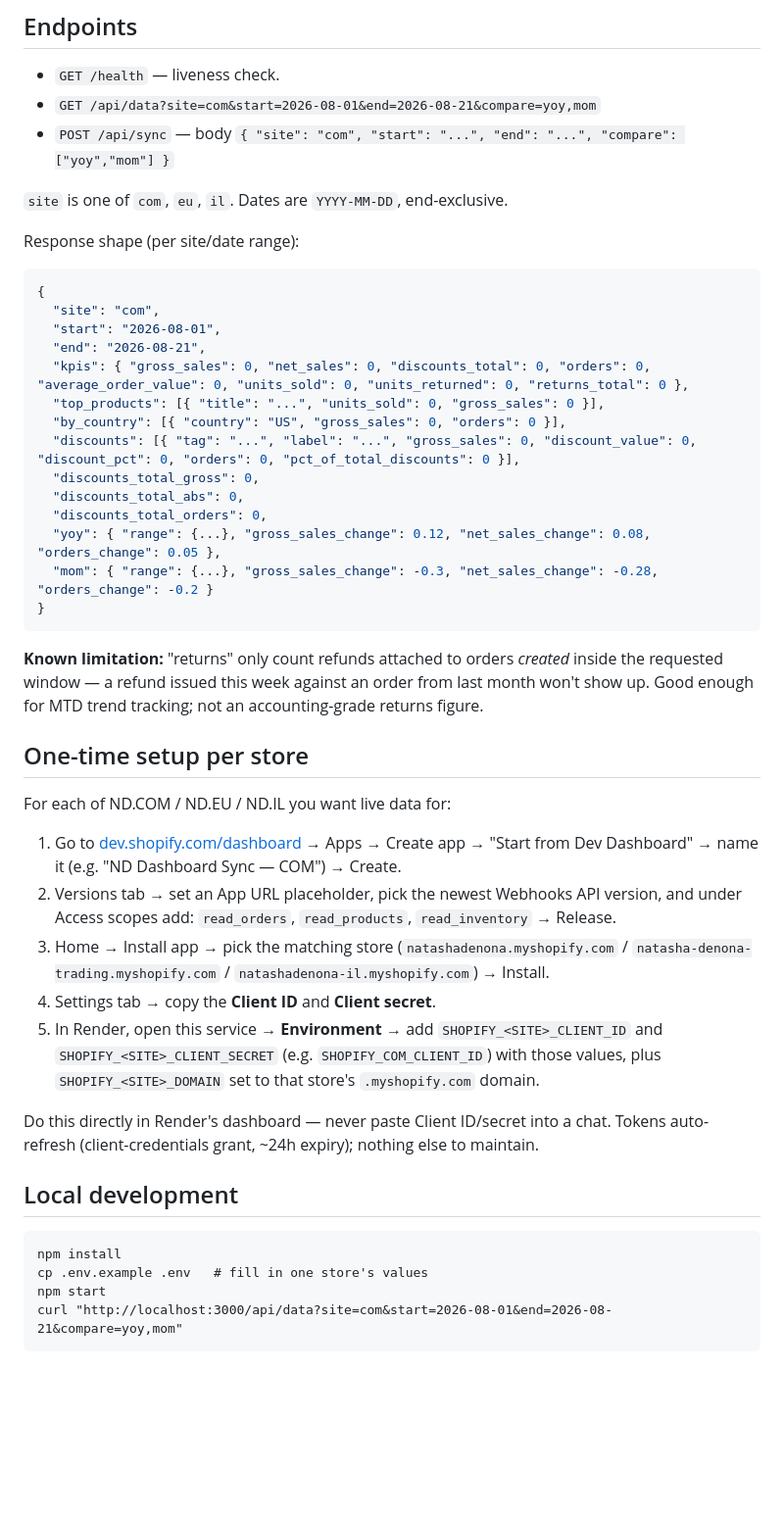
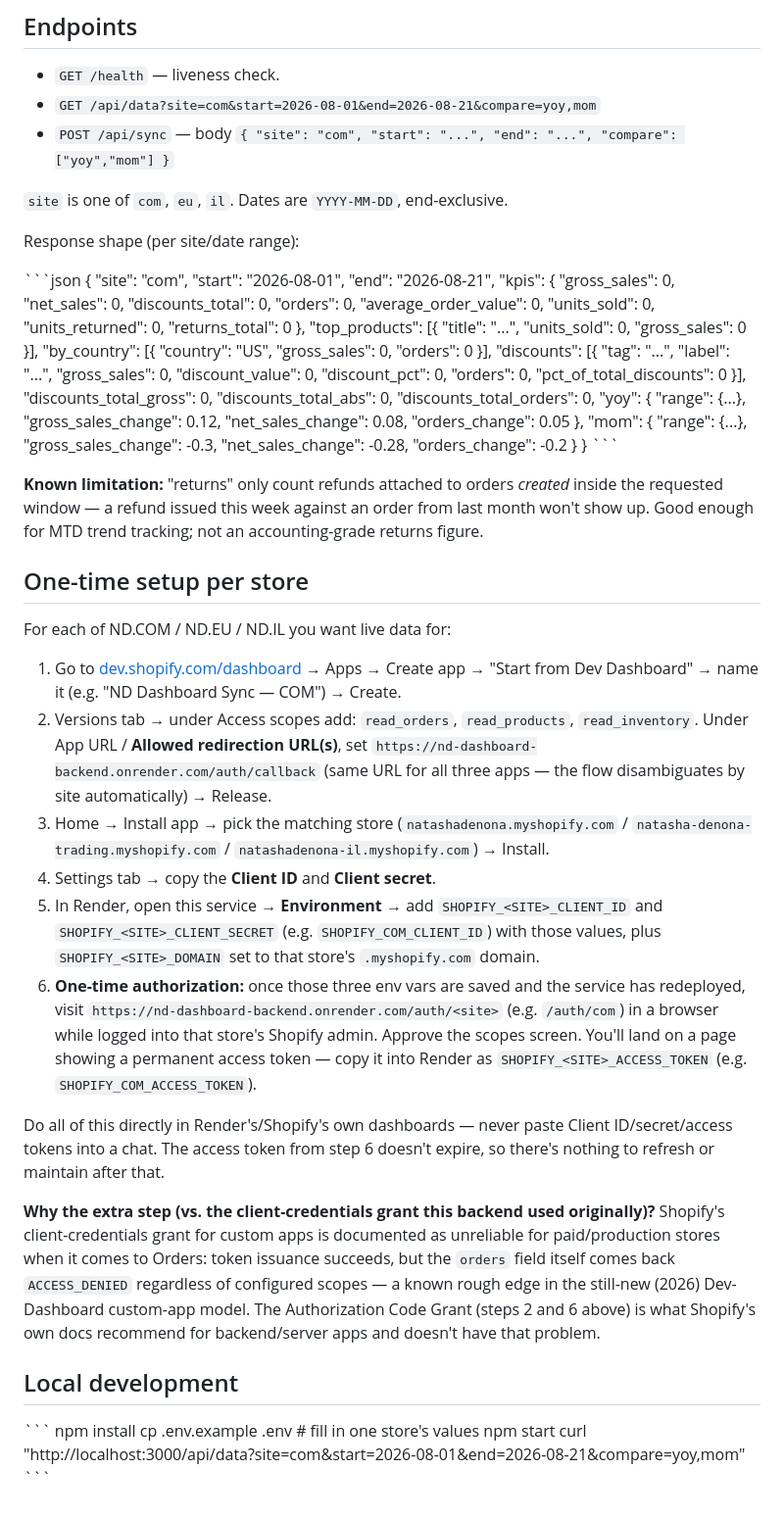
Before and after one commit to tomer-create/nd-eu-dashboard-backend, a Markdown page: README.md, the part around the change. Shown at 98% size. Drawn GitHub-style; blank space fills up the shorter version.

````diff
--- a/README.md
+++ b/README.md
@@ -18,7 +18,7 @@ orders directly (`read_orders` scope) and aggregates them in JavaScript.
 
 Response shape (per site/date range):
 
-```json
+\`\`\`json
 {
   "site": "com",
   "start": "2026-08-01",
@@ -33,7 +33,7 @@ Response shape (per site/date range):
   "yoy": { "range": {...}, "gross_sales_change": 0.12, "net_sales_change": 0.08, "orders_change": 0.05 },
   "mom": { "range": {...}, "gross_sales_change": -0.3, "net_sales_change": -0.28, "orders_change": -0.2 }
 }
-```
+\`\`\`
 
 **Known limitation:** "returns" only count refunds attached to orders
 *created* inside the requested window — a refund issued this week against an
@@ -47,9 +47,10 @@ For each of ND.COM / ND.EU / ND.IL you want live data for:
 1. Go to [dev.shopify.com/dashboard](https://dev.shopify.com/dashboard) →
    Apps → Create app → "Start from Dev Dashboard" → name it (e.g.
    "ND Dashboard Sync — COM") → Create.
-2. Versions tab → set an App URL placeholder, pick the newest Webhooks API
-   version, and under Access scopes add: `read_orders`, `read_products`,
-   `read_inventory` → Release.
+2. Versions tab → under Access scopes add: `read_orders`, `read_products`,
+   `read_inventory`. Under App URL / **Allowed redirection URL(s)**, set
+   `https://nd-dashboard-backend.onrender.com/auth/callback` (same URL for
+   all three apps — the flow disambiguates by site automatically) → Release.
 3. Home → Install app → pick the matching store
    (`natashadenona.myshopify.com` / `natasha-denona-trading.myshopify.com` /
    `natashadenona-il.myshopify.com`) → Install.
@@ -58,16 +59,32 @@ For each of ND.COM / ND.EU / ND.IL you want live data for:
    `SHOPIFY_<SITE>_CLIENT_ID` and `SHOPIFY_<SITE>_CLIENT_SECRET` (e.g.
    `SHOPIFY_COM_CLIENT_ID`) with those values, plus
    `SHOPIFY_<SITE>_DOMAIN` set to that store's `.myshopify.com` domain.
+6. **One-time authorization:** once those three env vars are saved and the
+   service has redeployed, visit
+   `https://nd-dashboard-backend.onrender.com/auth/<site>` (e.g. `/auth/com`)
+   in a browser while logged into that store's Shopify admin. Approve the
+   scopes screen. You'll land on a page showing a permanent access token —
+   copy it into Render as `SHOPIFY_<SITE>_ACCESS_TOKEN` (e.g.
+   `SHOPIFY_COM_ACCESS_TOKEN`).
 
-Do this directly in Render's dashboard — never paste Client ID/secret into
-a chat. Tokens auto-refresh (client-credentials grant, ~24h expiry); nothing
-else to maintain.
+Do all of this directly in Render's/Shopify's own dashboards — never paste
+Client ID/secret/access tokens into a chat. The access token from step 6
+doesn't expire, so there's nothing to refresh or maintain after that.
+
+**Why the extra step (vs. the client-credentials grant this backend used
+originally)?** Shopify's client-credentials grant for custom apps is
+documented as unreliable for paid/production stores when it comes to Orders:
+token issuance succeeds, but the `orders` field itself comes back
+`ACCESS_DENIED` regardless of configured scopes — a known rough edge in the
+still-new (2026) Dev-Dashboard custom-app model. The Authorization Code
+Grant (steps 2 and 6 above) is what Shopify's own docs recommend for
+backend/server apps and doesn't have that problem.
 
 ## Local development
 
-```
+\`\`\`
 npm install
 cp .env.example .env   # fill in one store's values
 npm start
 curl "http://localhost:3000/api/data?site=com&start=2026-08-01&end=2026-08-21&compare=yoy,mom"
-```
+\`\`\`
````
